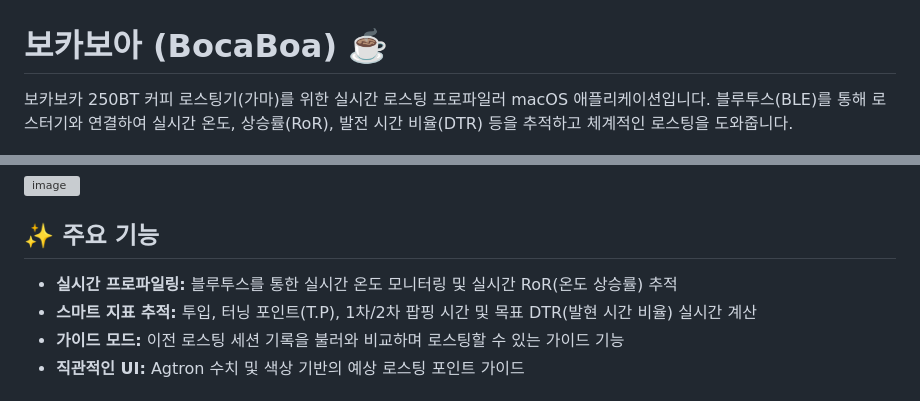
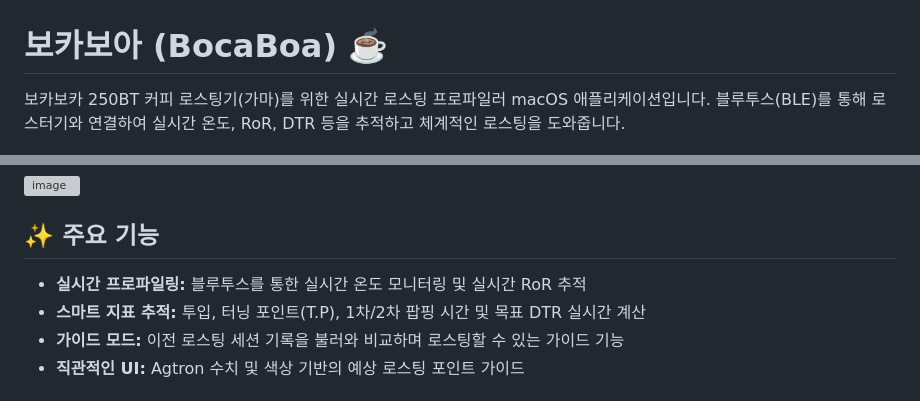
Before and after one commit to creatorjosephkr/bocaboa-coffee-roasting-profiler, a Markdown page: README.md, 2 parts joined by grey strips. Drawn GitHub-style; grey boxes are pictures that could not be loaded.

```diff
--- a/README.md
+++ b/README.md
@@ -1,7 +1,7 @@
 # 보카보아 (BocaBoa) ☕️
 
 보카보카 250BT 커피 로스팅기(가마)를 위한 실시간 로스팅 프로파일러 macOS 애플리케이션입니다.
-블루투스(BLE)를 통해 로스터기와 연결하여 실시간 온도, 상승률(RoR), 발전 시간 비율(DTR) 등을 추적하고 체계적인 로스팅을 도와줍니다.
+블루투스(BLE)를 통해 로스터기와 연결하여 실시간 온도, RoR, DTR 등을 추적하고 체계적인 로스팅을 도와줍니다.
 
 <p><!-- blank --></p>
 <p><!-- blank --></p>
@@ -20,8 +20,8 @@
 <p><!-- blank --></p>
 
 ## ✨ 주요 기능
-- **실시간 프로파일링:** 블루투스를 통한 실시간 온도 모니터링 및 실시간 RoR(온도 상승률) 추적
-- **스마트 지표 추적:** 투입, 터닝 포인트(T.P), 1차/2차 팝핑 시간 및 목표 DTR(발현 시간 비율) 실시간 계산
+- **실시간 프로파일링:** 블루투스를 통한 실시간 온도 모니터링 및 실시간 RoR 추적
+- **스마트 지표 추적:** 투입, 터닝 포인트(T.P), 1차/2차 팝핑 시간 및 목표 DTR 실시간 계산
 - **가이드 모드:** 이전 로스팅 세션 기록을 불러와 비교하며 로스팅할 수 있는 가이드 기능
 - **직관적인 UI:** Agtron 수치 및 색상 기반의 예상 로스팅 포인트 가이드
 
```
